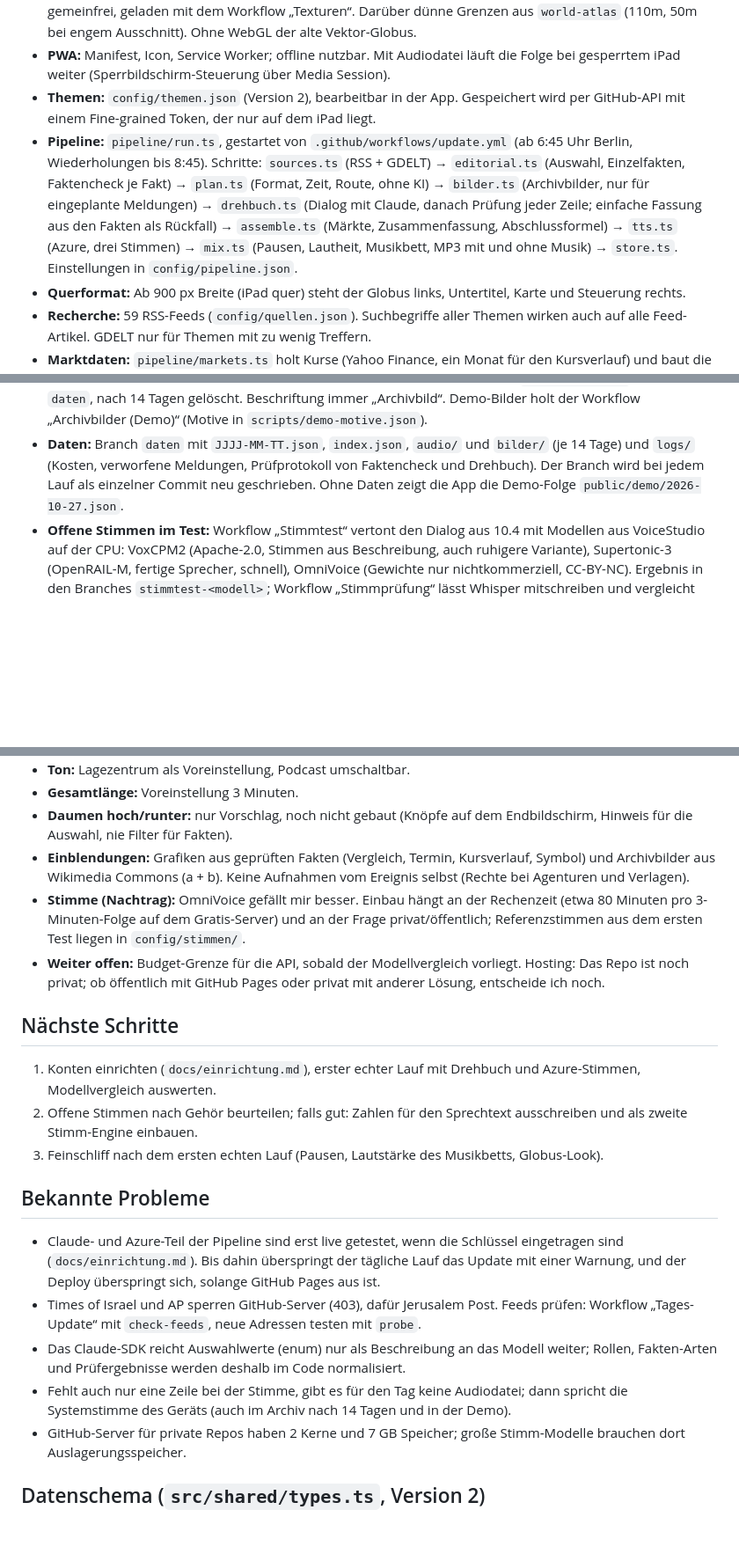
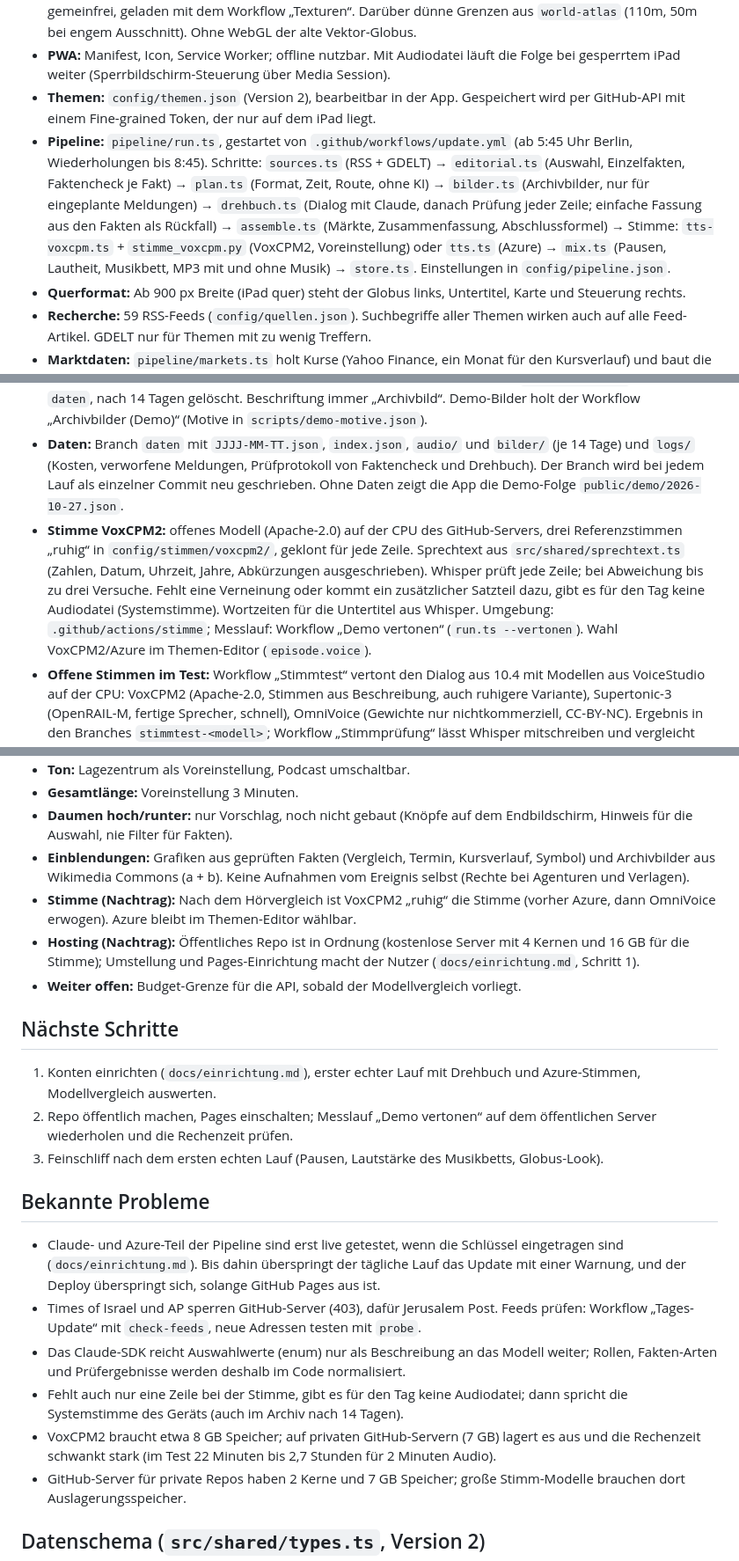
Before and after one commit to nilsvonchossy-arch/Lagebild, a Markdown page: CLAUDE.md, 3 parts joined by grey strips. Shown at 88% size. Rendered like a GitHub page; blank space fills up the shorter version.

```diff
--- a/CLAUDE.md
+++ b/CLAUDE.md
@@ -15,12 +15,13 @@ Aus dem Prototyp (`docs/prototyp.html`, eine Datei aus dem Claude-Chat) ist eine
 - **Globus:** NASA Blue Marble (Dez. 2004), Black Marble 2016 (Stadtlichter) und Wolken in `public/earth/`, gemeinfrei, geladen mit dem Workflow „Texturen“. Darüber dünne Grenzen aus `world-atlas` (110m, 50m bei engem Ausschnitt). Ohne WebGL der alte Vektor-Globus.
 - **PWA:** Manifest, Icon, Service Worker; offline nutzbar. Mit Audiodatei läuft die Folge bei gesperrtem iPad weiter (Sperrbildschirm-Steuerung über Media Session).
 - **Themen:** `config/themen.json` (Version 2), bearbeitbar in der App. Gespeichert wird per GitHub-API mit einem Fine-grained Token, der nur auf dem iPad liegt.
-- **Pipeline:** `pipeline/run.ts`, gestartet von `.github/workflows/update.yml` (ab 6:45 Uhr Berlin, Wiederholungen bis 8:45). Schritte: `sources.ts` (RSS + GDELT) → `editorial.ts` (Auswahl, Einzelfakten, Faktencheck je Fakt) → `plan.ts` (Format, Zeit, Route, ohne KI) → `bilder.ts` (Archivbilder, nur für eingeplante Meldungen) → `drehbuch.ts` (Dialog mit Claude, danach Prüfung jeder Zeile; einfache Fassung aus den Fakten als Rückfall) → `assemble.ts` (Märkte, Zusammenfassung, Abschlussformel) → `tts.ts` (Azure, drei Stimmen) → `mix.ts` (Pausen, Lautheit, Musikbett, MP3 mit und ohne Musik) → `store.ts`. Einstellungen in `config/pipeline.json`.
+- **Pipeline:** `pipeline/run.ts`, gestartet von `.github/workflows/update.yml` (ab 5:45 Uhr Berlin, Wiederholungen bis 8:45). Schritte: `sources.ts` (RSS + GDELT) → `editorial.ts` (Auswahl, Einzelfakten, Faktencheck je Fakt) → `plan.ts` (Format, Zeit, Route, ohne KI) → `bilder.ts` (Archivbilder, nur für eingeplante Meldungen) → `drehbuch.ts` (Dialog mit Claude, danach Prüfung jeder Zeile; einfache Fassung aus den Fakten als Rückfall) → `assemble.ts` (Märkte, Zusammenfassung, Abschlussformel) → Stimme: `tts-voxcpm.ts` + `stimme_voxcpm.py` (VoxCPM2, Voreinstellung) oder `tts.ts` (Azure) → `mix.ts` (Pausen, Lautheit, Musikbett, MP3 mit und ohne Musik) → `store.ts`. Einstellungen in `config/pipeline.json`.
 - **Querformat:** Ab 900 px Breite (iPad quer) steht der Globus links, Untertitel, Karte und Steuerung rechts.
 - **Recherche:** 59 RSS-Feeds (`config/quellen.json`). Suchbegriffe aller Themen wirken auch auf alle Feed-Artikel. GDELT nur für Themen mit zu wenig Treffern.
 - **Marktdaten:** `pipeline/markets.ts` holt Kurse (Yahoo Finance, ein Monat für den Kursverlauf) und baut die gesprochenen Sätze ohne KI aus den Zahlen; eigener Block vor der Zusammenfassung.
 - **Einblendungen:** Claude liefert beim Faktenziehen Vergleichswerte, Termin, Symbol und bis zu zwei Bildmotive. Vergleich und Termin bewertet der Faktencheck mit; zusätzlich nimmt der Code sie nur, wenn jeder Wert (und seine Beschriftung) wörtlich in einem geprüften Fakt steht. Archivbilder: Wikidata-Eintrag, dessen deutscher oder englischer Hauptname genau dem Motiv entspricht (keine Aliase), Bild aus P18, nur freie Lizenzen (CC0, CC BY, CC BY-SA, gemeinfrei) mit Urheber; gespeichert in `bilder/<Datum>/` im Branch `daten`, nach 14 Tagen gelöscht. Beschriftung immer „Archivbild“. Demo-Bilder holt der Workflow „Archivbilder (Demo)“ (Motive in `scripts/demo-motive.json`).
 - **Daten:** Branch `daten` mit `JJJJ-MM-TT.json`, `index.json`, `audio/` und `bilder/` (je 14 Tage) und `logs/` (Kosten, verworfene Meldungen, Prüfprotokoll von Faktencheck und Drehbuch). Der Branch wird bei jedem Lauf als einzelner Commit neu geschrieben. Ohne Daten zeigt die App die Demo-Folge `public/demo/2026-10-27.json`.
+- **Stimme VoxCPM2:** offenes Modell (Apache-2.0) auf der CPU des GitHub-Servers, drei Referenzstimmen „ruhig“ in `config/stimmen/voxcpm2/`, geklont für jede Zeile. Sprechtext aus `src/shared/sprechtext.ts` (Zahlen, Datum, Uhrzeit, Jahre, Abkürzungen ausgeschrieben). Whisper prüft jede Zeile; bei Abweichung bis zu drei Versuche. Fehlt eine Verneinung oder kommt ein zusätzlicher Satzteil dazu, gibt es für den Tag keine Audiodatei (Systemstimme). Wortzeiten für die Untertitel aus Whisper. Umgebung: `.github/actions/stimme`; Messlauf: Workflow „Demo vertonen“ (`run.ts --vertonen`). Wahl VoxCPM2/Azure im Themen-Editor (`episode.voice`).
 - **Offene Stimmen im Test:** Workflow „Stimmtest“ vertont den Dialog aus 10.4 mit Modellen aus VoiceStudio auf der CPU: VoxCPM2 (Apache-2.0, Stimmen aus Beschreibung, auch ruhigere Variante), Supertonic-3 (OpenRAIL-M, fertige Sprecher, schnell), OmniVoice (Gewichte nur nichtkommerziell, CC-BY-NC). Ergebnis in den Branches `stimmtest-<modell>`; Workflow „Stimmprüfung“ lässt Whisper mitschreiben und vergleicht mit dem Sprechtext. VoxCPM2 braucht etwa 12 Minuten Rechenzeit pro Minute Audio.
 - **Vorschau ohne Konten:** private claude.ai-Seite https://claude.ai/artifact/1f8cZC4BGbMBqFDg1Lq8XG mit der Demo-Folge (ohne Service Worker, Themen-Editor speichert nicht). Neu bauen mit `npm run vorschau`, dann `vorschau/lagebild.html` mit den Dateien aus `vorschau/files.json` an dieselbe Adresse veröffentlichen.
 - **Befehle:** `npm run dev`, `npm run build`, `npm test`, `npm run typecheck`, `npm run update`, `npm run check-feeds`, `npm run vorschau`.
@@ -48,19 +49,21 @@ Aus dem Prototyp (`docs/prototyp.html`, eine Datei aus dem Claude-Chat) ist eine
 - **Gesamtlänge:** Voreinstellung 3 Minuten.
 - **Daumen hoch/runter:** nur Vorschlag, noch nicht gebaut (Knöpfe auf dem Endbildschirm, Hinweis für die Auswahl, nie Filter für Fakten).
 - **Einblendungen:** Grafiken aus geprüften Fakten (Vergleich, Termin, Kursverlauf, Symbol) und Archivbilder aus Wikimedia Commons (a + b). Keine Aufnahmen vom Ereignis selbst (Rechte bei Agenturen und Verlagen).
-- **Stimme (Nachtrag):** OmniVoice gefällt mir besser. Einbau hängt an der Rechenzeit (etwa 80 Minuten pro 3-Minuten-Folge auf dem Gratis-Server) und an der Frage privat/öffentlich; Referenzstimmen aus dem ersten Test liegen in `config/stimmen/`.
-- **Weiter offen:** Budget-Grenze für die API, sobald der Modellvergleich vorliegt. Hosting: Das Repo ist noch privat; ob öffentlich mit GitHub Pages oder privat mit anderer Lösung, entscheide ich noch.
+- **Stimme (Nachtrag):** Nach dem Hörvergleich ist VoxCPM2 „ruhig“ die Stimme (vorher Azure, dann OmniVoice erwogen). Azure bleibt im Themen-Editor wählbar.
+- **Hosting (Nachtrag):** Öffentliches Repo ist in Ordnung (kostenlose Server mit 4 Kernen und 16 GB für die Stimme); Umstellung und Pages-Einrichtung macht der Nutzer (`docs/einrichtung.md`, Schritt 1).
+- **Weiter offen:** Budget-Grenze für die API, sobald der Modellvergleich vorliegt.
 
 ## Nächste Schritte
 1. Konten einrichten (`docs/einrichtung.md`), erster echter Lauf mit Drehbuch und Azure-Stimmen, Modellvergleich auswerten.
-2. Offene Stimmen nach Gehör beurteilen; falls gut: Zahlen für den Sprechtext ausschreiben und als zweite Stimm-Engine einbauen.
+2. Repo öffentlich machen, Pages einschalten; Messlauf „Demo vertonen“ auf dem öffentlichen Server wiederholen und die Rechenzeit prüfen.
 3. Feinschliff nach dem ersten echten Lauf (Pausen, Lautstärke des Musikbetts, Globus-Look).
 
 ## Bekannte Probleme
 - Claude- und Azure-Teil der Pipeline sind erst live getestet, wenn die Schlüssel eingetragen sind (`docs/einrichtung.md`). Bis dahin überspringt der tägliche Lauf das Update mit einer Warnung, und der Deploy überspringt sich, solange GitHub Pages aus ist.
 - Times of Israel und AP sperren GitHub-Server (403), dafür Jerusalem Post. Feeds prüfen: Workflow „Tages-Update“ mit `check-feeds`, neue Adressen testen mit `probe`.
 - Das Claude-SDK reicht Auswahlwerte (enum) nur als Beschreibung an das Modell weiter; Rollen, Fakten-Arten und Prüfergebnisse werden deshalb im Code normalisiert.
-- Fehlt auch nur eine Zeile bei der Stimme, gibt es für den Tag keine Audiodatei; dann spricht die Systemstimme des Geräts (auch im Archiv nach 14 Tagen und in der Demo).
+- Fehlt auch nur eine Zeile bei der Stimme, gibt es für den Tag keine Audiodatei; dann spricht die Systemstimme des Geräts (auch im Archiv nach 14 Tagen).
+- VoxCPM2 braucht etwa 8 GB Speicher; auf privaten GitHub-Servern (7 GB) lagert es aus und die Rechenzeit schwankt stark (im Test 22 Minuten bis 2,7 Stunden für 2 Minuten Audio).
 - GitHub-Server für private Repos haben 2 Kerne und 7 GB Speicher; große Stimm-Modelle brauchen dort Auslagerungsspeicher.
 
 ## Datenschema (`src/shared/types.ts`, Version 2)
```
Also changed, not shown: docs/einrichtung.md (+9 -4 lines).
